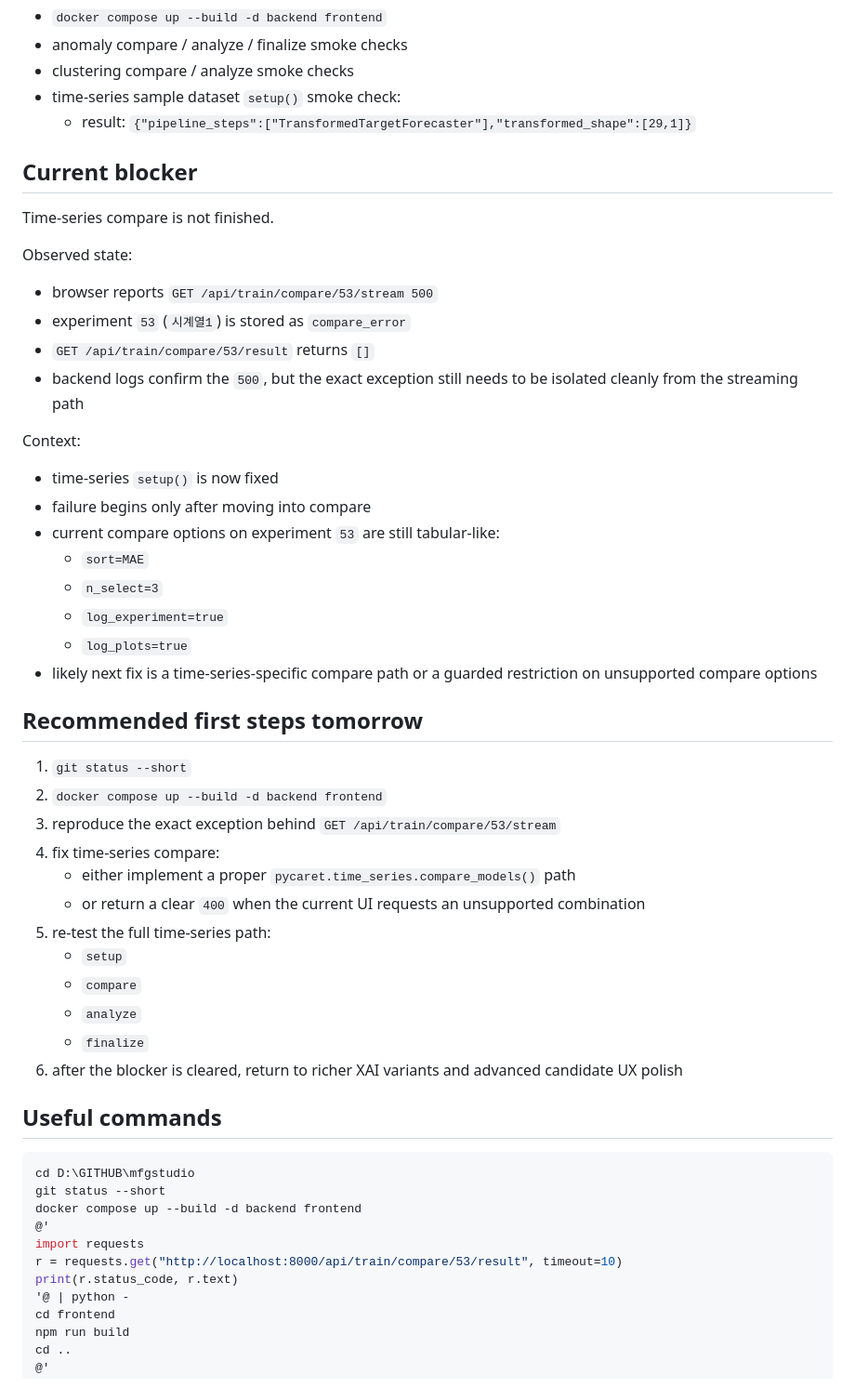
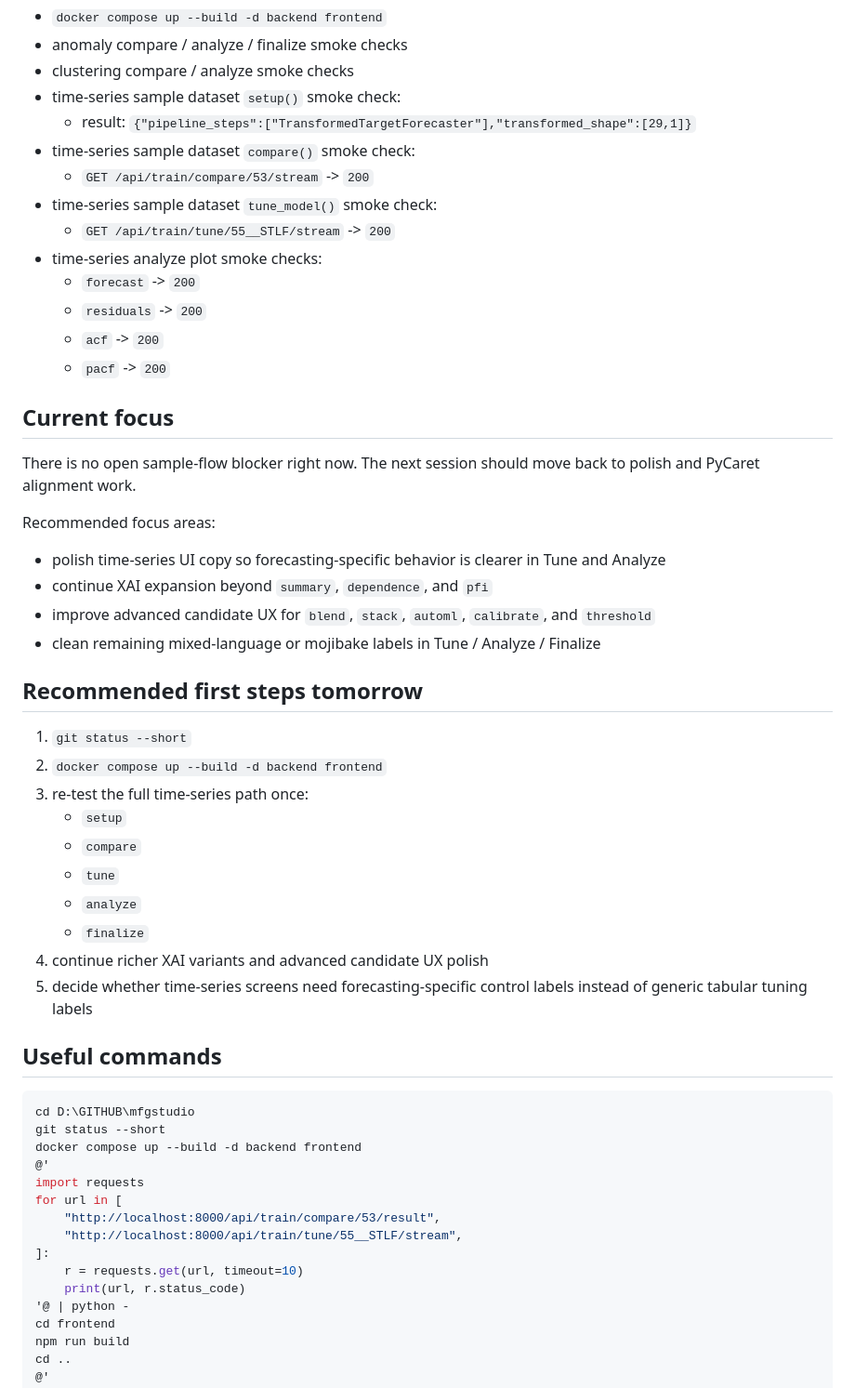
Before and after one commit to seihwanMoon/mfgstudio, a Markdown page: HANDOFF.md, the part around one of its changes. Shown at 93% size. GitHub-like rendering.

```diff
--- a/HANDOFF.md
+++ b/HANDOFF.md
@@ -62,43 +57,39 @@ Key files touched in this phase:
 - clustering compare / analyze smoke checks
 - time-series sample dataset `setup()` smoke check:
   - result: `{"pipeline_steps":["TransformedTargetForecaster"],"transformed_shape":[29,1]}`
+- time-series sample dataset `compare()` smoke check:
+  - `GET /api/train/compare/53/stream` -> `200`
+- time-series sample dataset `tune_model()` smoke check:
+  - `GET /api/train/tune/55__STLF/stream` -> `200`
+- time-series analyze plot smoke checks:
+  - `forecast` -> `200`
+  - `residuals` -> `200`
+  - `acf` -> `200`
+  - `pacf` -> `200`
 
-## Current blocker
+## Current focus
 
-Time-series compare is not finished.
+There is no open sample-flow blocker right now. The next session should move back to polish and PyCaret alignment work.
 
-Observed state:
+Recommended focus areas:
 
-- browser reports `GET /api/train/compare/53/stream 500`
-- experiment `53` (`시계열1`) is stored as `compare_error`
-- `GET /api/train/compare/53/result` returns `[]`
-- backend logs confirm the `500`, but the exact exception still needs to be isolated cleanly from the streaming path
-
-Context:
-
-- time-series `setup()` is now fixed
-- failure begins only after moving into compare
-- current compare options on experiment `53` are still tabular-like:
-  - `sort=MAE`
-  - `n_select=3`
-  - `log_experiment=true`
-  - `log_plots=true`
-- likely next fix is a time-series-specific compare path or a guarded restriction on unsupported compare options
+- polish time-series UI copy so forecasting-specific behavior is clearer in Tune and Analyze
+- continue XAI expansion beyond `summary`, `dependence`, and `pfi`
+- improve advanced candidate UX for `blend`, `stack`, `automl`, `calibrate`, and `threshold`
+- clean remaining mixed-language or mojibake labels in Tune / Analyze / Finalize
 
 ## Recommended first steps tomorrow
 
 1. `git status --short`
 2. `docker compose up --build -d backend frontend`
-3. reproduce the exact exception behind `GET /api/train/compare/53/stream`
-4. fix time-series compare:
-   - either implement a proper `pycaret.time_series.compare_models()` path
-   - or return a clear `400` when the current UI requests an unsupported combination
-5. re-test the full time-series path:
+3. re-test the full time-series path once:
    - `setup`
    - `compare`
+   - `tune`
    - `analyze`
    - `finalize`
-6. after the blocker is cleared, return to richer XAI variants and advanced candidate UX polish
+4. continue richer XAI variants and advanced candidate UX polish
+5. decide whether time-series screens need forecasting-specific control labels instead of generic tabular tuning labels
 
 ## Useful commands
 
@@ -108,8 +99,12 @@ git status --short
 docker compose up --build -d backend frontend
 @'
 import requests
-r = requests.get("http://localhost:8000/api/train/compare/53/result", timeout=10)
-print(r.status_code, r.text)
+for url in [
+    "http://localhost:8000/api/train/compare/53/result",
+    "http://localhost:8000/api/train/tune/55__STLF/stream",
+]:
+    r = requests.get(url, timeout=10)
+    print(url, r.status_code)
 '@ | python -
 cd frontend
 npm run build
```
Also changed, not shown: other parts of HANDOFF.md (+11 -16 lines), NEXT_DEVELOPMENT_PLAN.md (+10 -8 lines), PROGRESS.md (+11 -10 lines).
